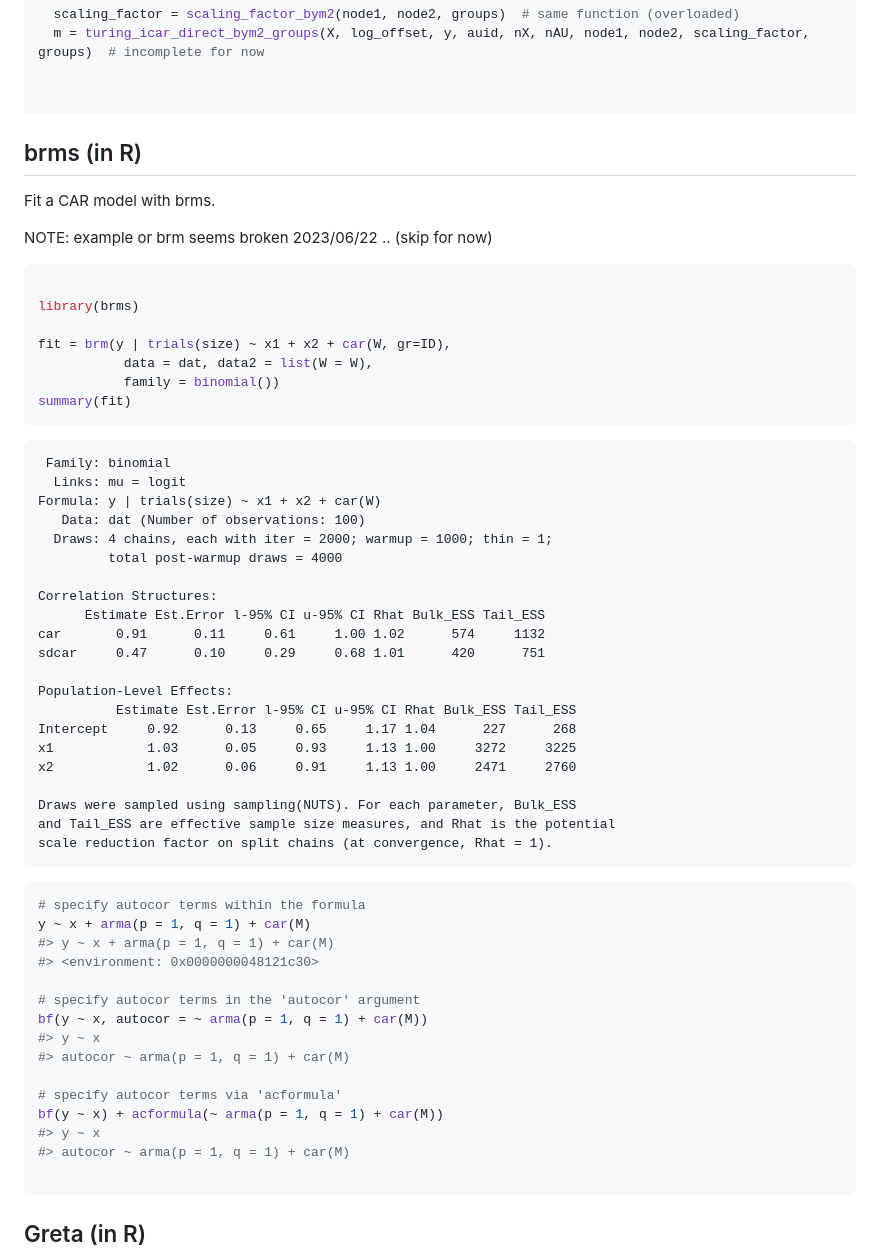
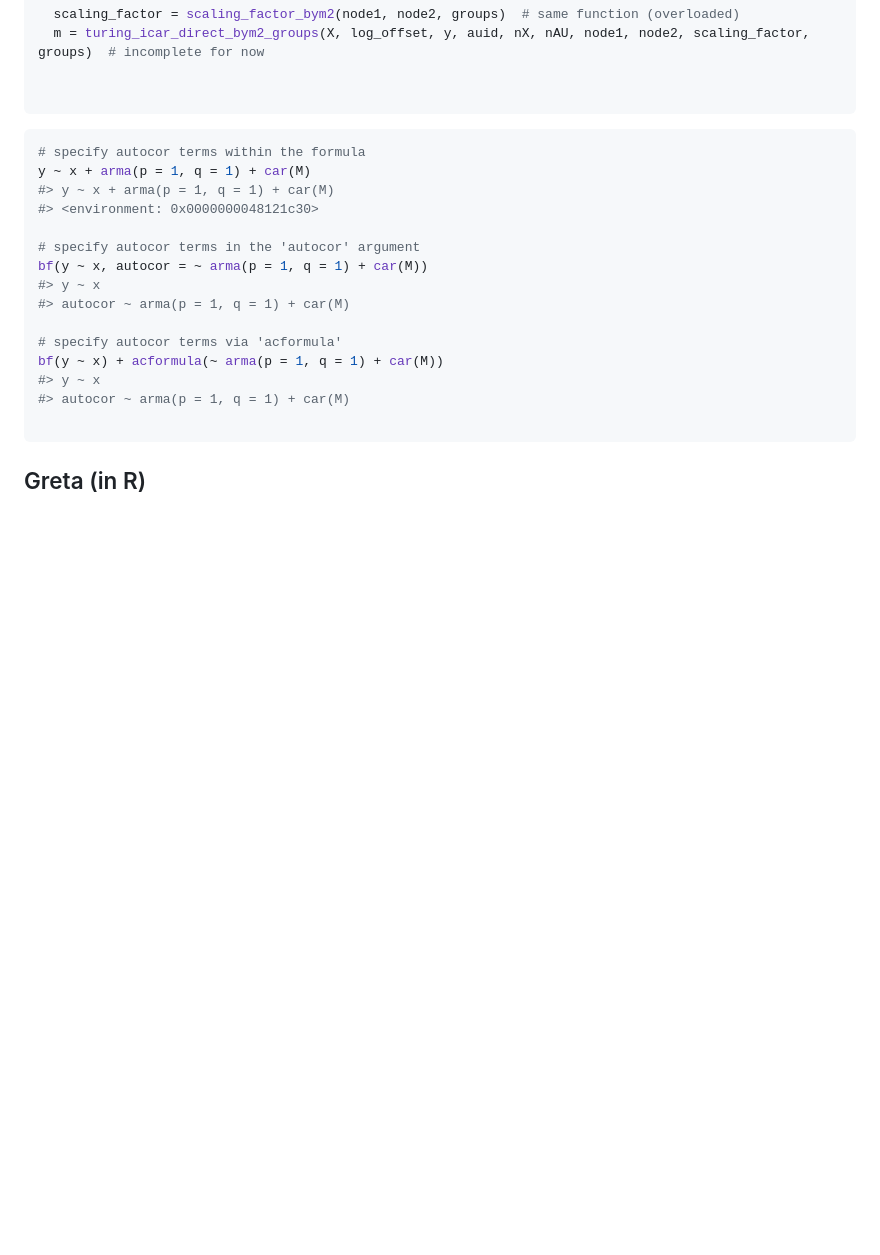
Before and after one commit to jae0/carstm, a Markdown page: docs/notes_spatial_car_comparisons.md, the part around the change printed below. Rendered like a GitHub page; blank space fills up the shorter version.

````diff
--- a/docs/notes_spatial_car_comparisons.md
+++ b/docs/notes_spatial_car_comparisons.md
@@ -600,46 +664,6 @@ Continued in .. ![](notes_gaussian_process_comparisons.qmd)
 ```
 
 
-
-## brms (in R)
-
-Fit a CAR model with brms.
-
-NOTE: example or brm seems broken 2023/06/22 .. (skip for now)
-
-```r
-
-library(brms)
-
-fit = brm(y | trials(size) ~ x1 + x2 + car(W, gr=ID),
-           data = dat, data2 = list(W = W),
-           family = binomial())
-summary(fit)
-```
-
-~~~
- Family: binomial
-  Links: mu = logit
-Formula: y | trials(size) ~ x1 + x2 + car(W)
-   Data: dat (Number of observations: 100)
-  Draws: 4 chains, each with iter = 2000; warmup = 1000; thin = 1;
-         total post-warmup draws = 4000
-
-Correlation Structures:
-      Estimate Est.Error l-95% CI u-95% CI Rhat Bulk_ESS Tail_ESS
-car       0.91      0.11     0.61     1.00 1.02      574     1132
-sdcar     0.47      0.10     0.29     0.68 1.01      420      751
-
-Population-Level Effects:
-          Estimate Est.Error l-95% CI u-95% CI Rhat Bulk_ESS Tail_ESS
-Intercept     0.92      0.13     0.65     1.17 1.04      227      268
-x1            1.03      0.05     0.93     1.13 1.00     3272     3225
-x2            1.02      0.06     0.91     1.13 1.00     2471     2760
-
-Draws were sampled using sampling(NUTS). For each parameter, Bulk_ESS
-and Tail_ESS are effective sample size measures, and Rhat is the potential
-scale reduction factor on split chains (at convergence, Rhat = 1).
-~~~
 
 ```r
 # specify autocor terms within the formula
````
Also changed, not shown: other parts of docs/notes_spatial_car_comparisons.md (+92 -28 lines).
